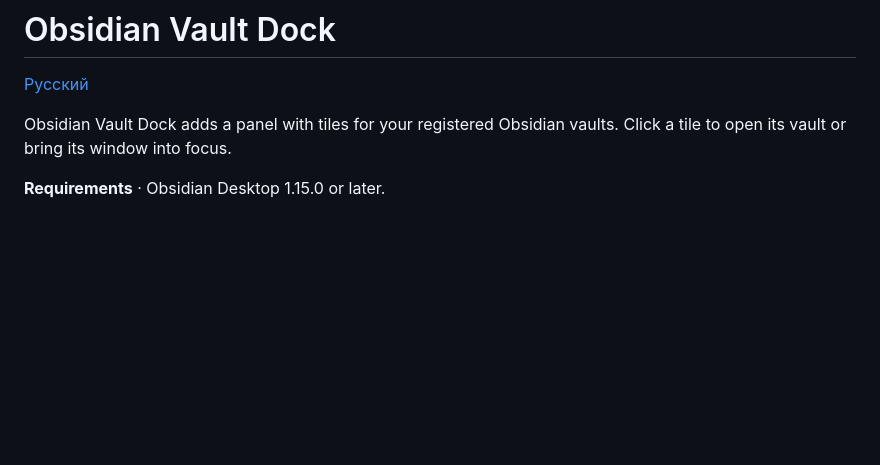
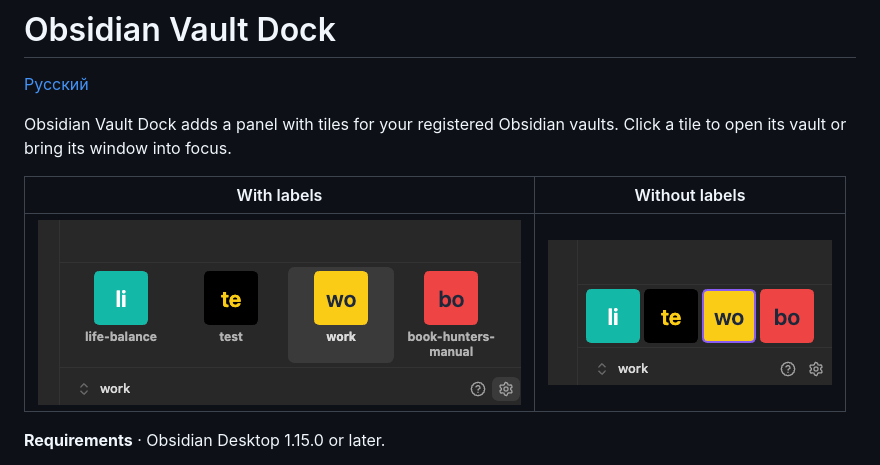
Before and after one commit to Ivansushkin/obsidian-vault-dock, a Markdown page: README.md, the part around the change. Drawn GitHub-style; pictures changed too: docs/media/dock-with-labels.png (added), docs/media/dock-without-labels.png (added); blank space fills up the shorter version.

```diff
--- a/README.md
+++ b/README.md
@@ -4,6 +4,10 @@
 
 Obsidian Vault Dock adds a panel with tiles for your registered Obsidian vaults.
 Click a tile to open its vault or bring its window into focus.
+
+|                                   With labels                                   |                               Without labels                                |
+| :-----------------------------------------------------------------------------: | :-------------------------------------------------------------------------: |
+| ![Vault Dock with vault names below the tiles](docs/media/dock-with-labels.png) | ![Vault Dock with compact square tiles](docs/media/dock-without-labels.png) |
 
 **Requirements** · Obsidian Desktop 1.15.0 or later.
 
```
Also changed, not shown: README_RU.md (+4 -0 lines).
